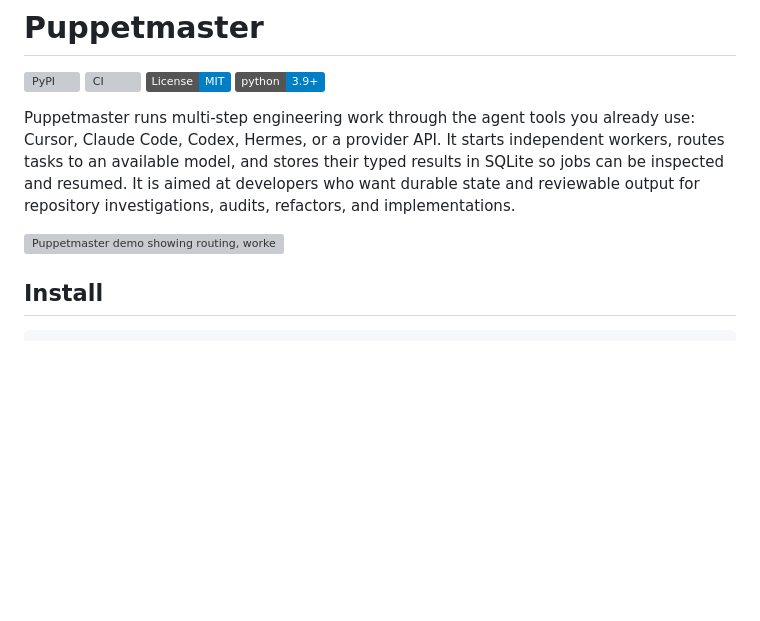
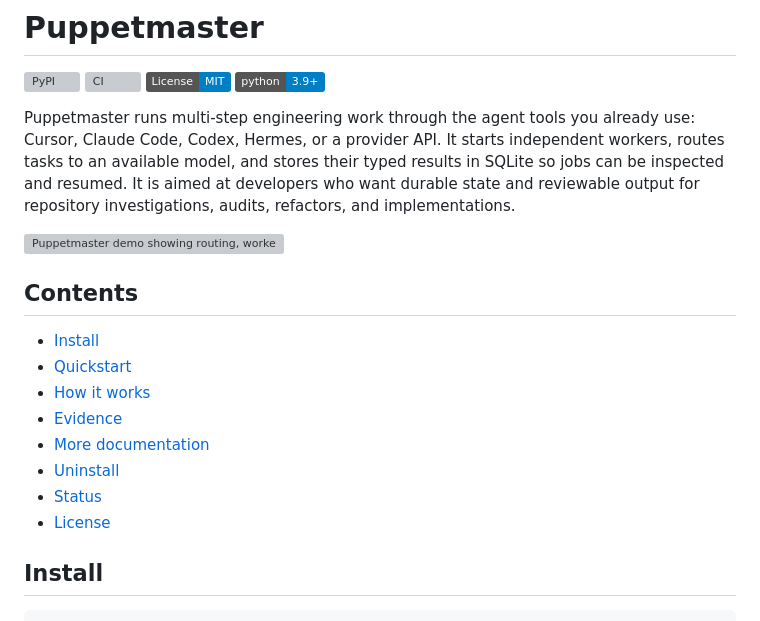
Before and after one commit to professorpalmer/Puppetmaster, a Markdown page: README.md, the part around the change. GitHub-like rendering; badges without logos; blank space fills up the shorter version; grey boxes are pictures that could not be loaded.

Commit message:
docs: restore README contents index
Keep the landing page easy to scan without bringing back the former documentation-heavy table of contents.

```diff
--- a/README.md
+++ b/README.md
@@ -8,6 +8,17 @@
 Puppetmaster runs multi-step engineering work through the agent tools you already use: Cursor, Claude Code, Codex, Hermes, or a provider API. It starts independent workers, routes tasks to an available model, and stores their typed results in SQLite so jobs can be inspected and resumed. It is aimed at developers who want durable state and reviewable output for repository investigations, audits, refactors, and implementations.
 
 <img src="https://raw.githubusercontent.com/professorpalmer/Puppetmaster/main/docs/demo.gif" alt="Puppetmaster demo showing routing, worker fan-out, and a stitched summary" width="100%" />
+
+## Contents
+
+- [Install](#install)
+- [Quickstart](#quickstart)
+- [How it works](#how-it-works)
+- [Evidence](#evidence)
+- [More documentation](#more-documentation)
+- [Uninstall](#uninstall)
+- [Status](#status)
+- [License](#license)
 
 ## Install
 
```
